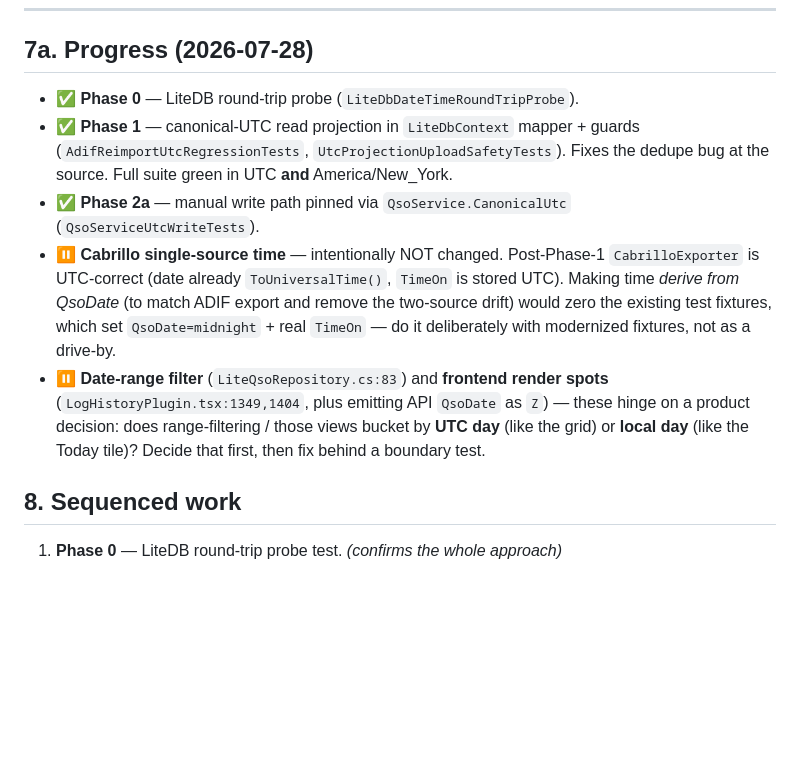
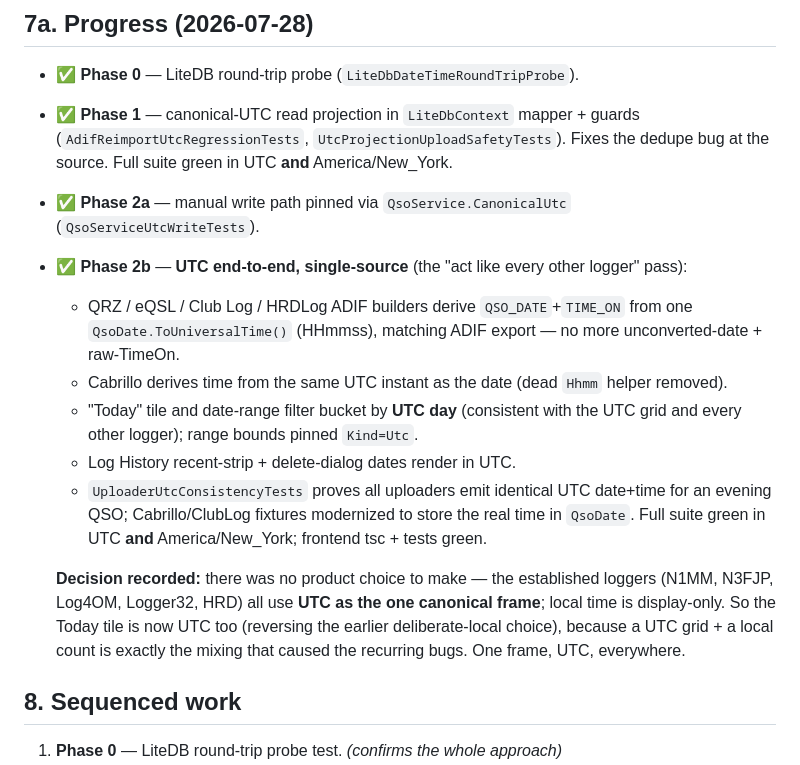
Before and after one commit to N8SDR1/SDRLoggerPlus, a Markdown page: docs/design/timezone-architecture.md, the part around the change. GitHub-like rendering; blank space fills up the shorter version.

Commit message:
docs(tz): record Phase 2b complete (UTC end-to-end, single-source)

```diff
--- a/docs/design/timezone-architecture.md
+++ b/docs/design/timezone-architecture.md
@@ -236,15 +236,21 @@ Run the suite off-UTC (set the test host to a non-UTC zone) — the CI runner is
   (`AdifReimportUtcRegressionTests`, `UtcProjectionUploadSafetyTests`). Fixes the dedupe bug at the
   source. Full suite green in UTC **and** America/New_York.
 - ✅ **Phase 2a** — manual write path pinned via `QsoService.CanonicalUtc` (`QsoServiceUtcWriteTests`).
-- ⏸ **Cabrillo single-source time** — intentionally NOT changed. Post-Phase-1 `CabrilloExporter` is
-  UTC-correct (date already `ToUniversalTime()`, `TimeOn` is stored UTC). Making time *derive from
-  QsoDate* (to match ADIF export and remove the two-source drift) would zero the existing test fixtures,
-  which set `QsoDate=midnight` + real `TimeOn` — do it deliberately with modernized fixtures, not as a
-  drive-by.
-- ⏸ **Date-range filter** (`LiteQsoRepository.cs:83`) and **frontend render spots**
-  (`LogHistoryPlugin.tsx:1349,1404`, plus emitting API `QsoDate` as `Z`) — these hinge on a product
-  decision: does range-filtering / those views bucket by **UTC day** (like the grid) or **local day**
-  (like the Today tile)? Decide that first, then fix behind a boundary test.
+- ✅ **Phase 2b** — **UTC end-to-end, single-source** (the "act like every other logger" pass):
+  - QRZ / eQSL / Club Log / HRDLog ADIF builders derive `QSO_DATE`+`TIME_ON` from one
+    `QsoDate.ToUniversalTime()` (HHmmss), matching ADIF export — no more unconverted-date + raw-TimeOn.
+  - Cabrillo derives time from the same UTC instant as the date (dead `Hhmm` helper removed).
+  - "Today" tile and date-range filter bucket by **UTC day** (consistent with the UTC grid and every
+    other logger); range bounds pinned `Kind=Utc`.
+  - Log History recent-strip + delete-dialog dates render in UTC.
+  - `UploaderUtcConsistencyTests` proves all uploaders emit identical UTC date+time for an evening QSO;
+    Cabrillo/ClubLog fixtures modernized to store the real time in `QsoDate`. Full suite green in UTC
+    **and** America/New_York; frontend tsc + tests green.
+
+  **Decision recorded:** there was no product choice to make — the established loggers (N1MM, N3FJP,
+  Log4OM, Logger32, HRD) all use **UTC as the one canonical frame**; local time is display-only. So the
+  Today tile is now UTC too (reversing the earlier deliberate-local choice), because a UTC grid + a local
+  count is exactly the mixing that caused the recurring bugs. One frame, UTC, everywhere.
 
 ## 8. Sequenced work
 
```
